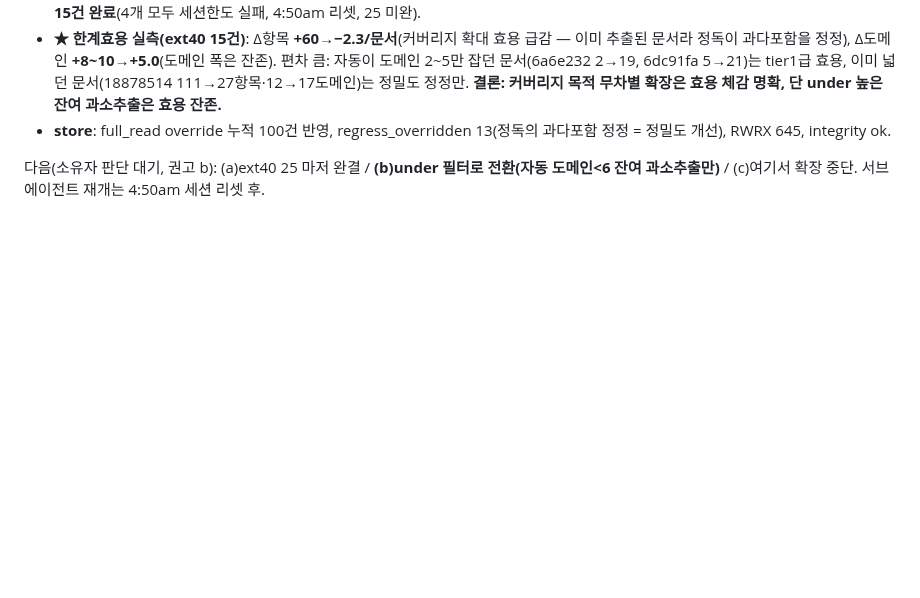
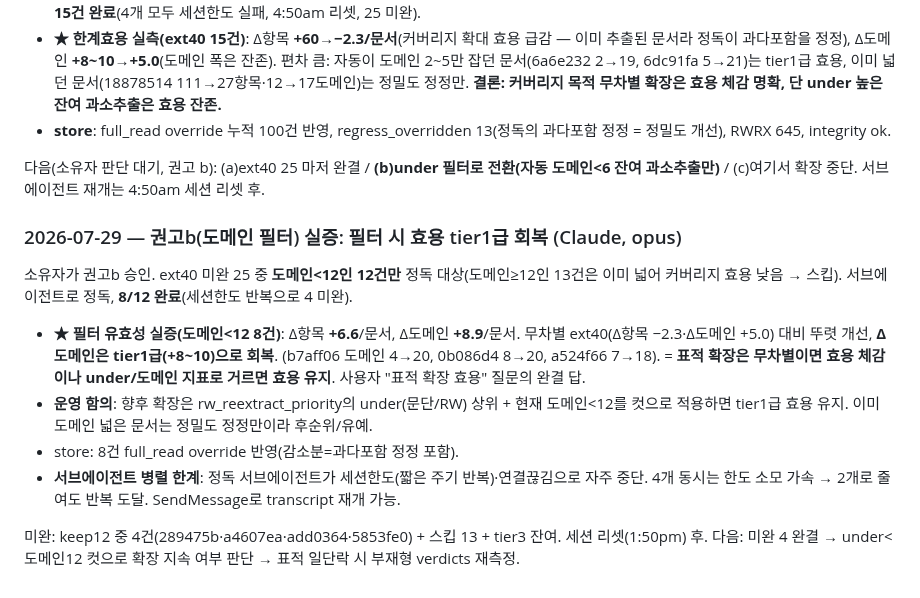
Before and after one commit to qchoi2/docs_app, a Markdown page: progress.md, the part around the change. GitHub-like rendering; blank space fills up the shorter version.

Commit message:
docs: rec-b filter validated — domain<12 cut restores tier1-grade utility
- ext40 remaining 25: only domain<12 (12 docs) proofread per rec-b;
  domain>=12 (13 docs) skipped (already broad, low coverage utility)
- 8/12 done (subagents hit session limits repeatedly)
- filter efficacy: domain<12 -> items +6.6/doc, domains +8.9/doc
  (vs unfiltered ext40 -2.3 / +5.0) — domain breadth back to tier1 grade
  (b7aff06 4->20, 0b086d4 8->20 domains)
- conclusion: target expansion loses utility if indiscriminate, but keeps
  it when filtered by under (paras/RW) + current-domain<12
- subagent parallelism: proofread agents repeatedly blocked by session
  limits / connection drops; SendMessage resumes from transcript
- pending: 4 of keep12 + 13 skipped + tier3 rest (after 1:50pm reset)

Co-Authored-By: Claude Opus 4.8 <noreply@anthropic.com>

```diff
--- a/progress.md
+++ b/progress.md
@@ -1327,3 +1327,21 @@ GPT 병렬 산출 626건(items 619 / empty 7 / 파싱실패 0)을 검증·저장
 
 다음(소유자 판단 대기, 권고 b): (a)ext40 25 마저 완결 / **(b)under 필터로 전환(자동 도메인<6
 잔여 과소추출만)** / (c)여기서 확장 중단. 서브에이전트 재개는 4:50am 세션 리셋 후.
+
+### 2026-07-29 — 권고b(도메인 필터) 실증: 필터 시 효용 tier1급 회복 (Claude, opus)
+
+소유자가 권고b 승인. ext40 미완 25 중 **도메인<12인 12건만** 정독 대상(도메인≥12인 13건은
+이미 넓어 커버리지 효용 낮음 → 스킵). 서브에이전트로 정독, **8/12 완료**(세션한도 반복으로 4 미완).
+
+- **★ 필터 유효성 실증(도메인<12 8건)**: Δ항목 **+6.6**/문서, Δ도메인 **+8.9**/문서.
+  무차별 ext40(Δ항목 −2.3·Δ도메인 +5.0) 대비 뚜렷 개선, **Δ도메인은 tier1급(+8~10)으로 회복**.
+  (b7aff06 도메인 4→20, 0b086d4 8→20, a524f66 7→18). = **표적 확장은 무차별이면 효용 체감이나
+  under/도메인 지표로 거르면 효용 유지**. 사용자 "표적 확장 효용" 질문의 완결 답.
+- **운영 함의**: 향후 확장은 rw_reextract_priority의 under(문단/RW) 상위 + 현재 도메인<12를
+  컷으로 적용하면 tier1급 효용 유지. 이미 도메인 넓은 문서는 정밀도 정정만이라 후순위/유예.
+- store: 8건 full_read override 반영(감소분=과다포함 정정 포함).
+- **서브에이전트 병렬 한계**: 정독 서브에이전트가 세션한도(짧은 주기 반복)·연결끊김으로 자주
+  중단. 4개 동시는 한도 소모 가속 → 2개로 줄여도 반복 도달. SendMessage로 transcript 재개 가능.
+
+미완: keep12 중 4건(289475b·a4607ea·add0364·5853fe0) + 스킵 13 + tier3 잔여. 세션 리셋(1:50pm) 후.
+다음: 미완 4 완결 → under<도메인12 컷으로 확장 지속 여부 판단 → 표적 일단락 시 부재형 verdicts 재측정.
```
